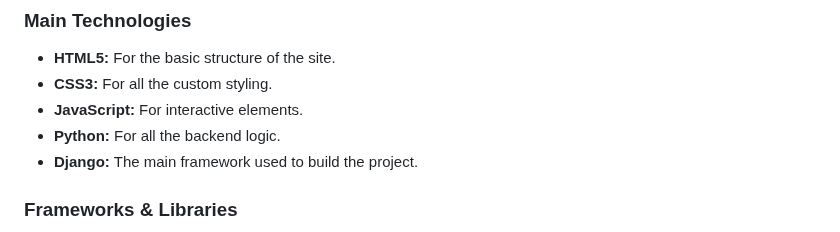
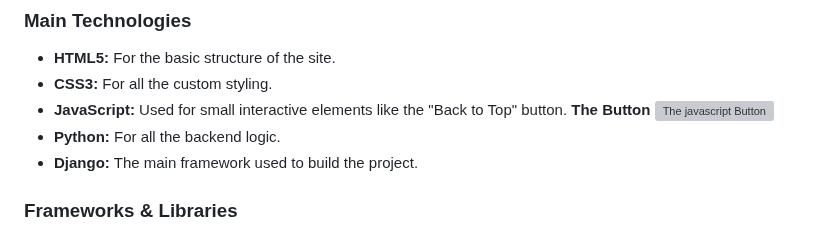
Before and after one commit to mathiase4/wow-guild-recruitment, a Markdown page: README.md, the part around the change. GitHub-like rendering; grey boxes are pictures that could not be loaded.

```diff
--- a/README.md
+++ b/README.md
@@ -244,7 +244,9 @@ The website has a custom theme inspired by the game **World of Warcraft**. The g
 ### Main Technologies
 - **HTML5:** For the basic structure of the site.
 - **CSS3:** For all the custom styling.
-- **JavaScript:** For interactive elements.
+- **JavaScript:** Used for small interactive elements like the "Back to Top" button.
+  **The Button**
+  ![The javascript Button](docs/screenshots.screenshot.backtotop.png)
 - **Python:** For all the backend logic.
 - **Django:** The main framework used to build the project.
 
```
